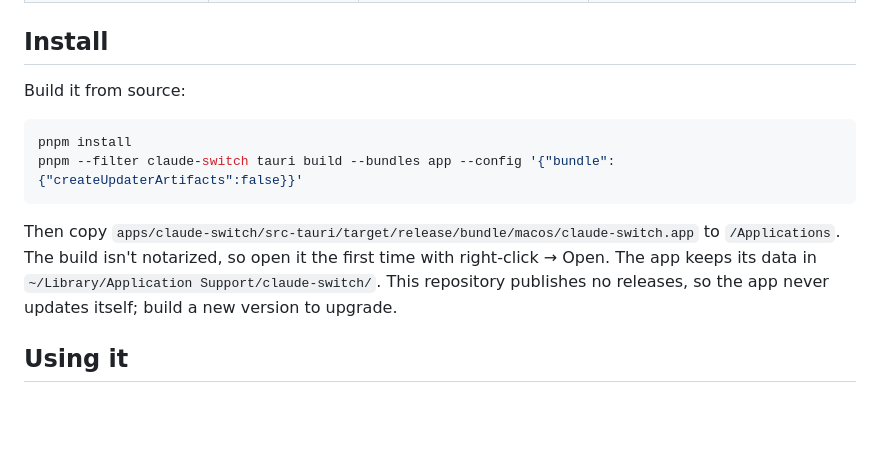
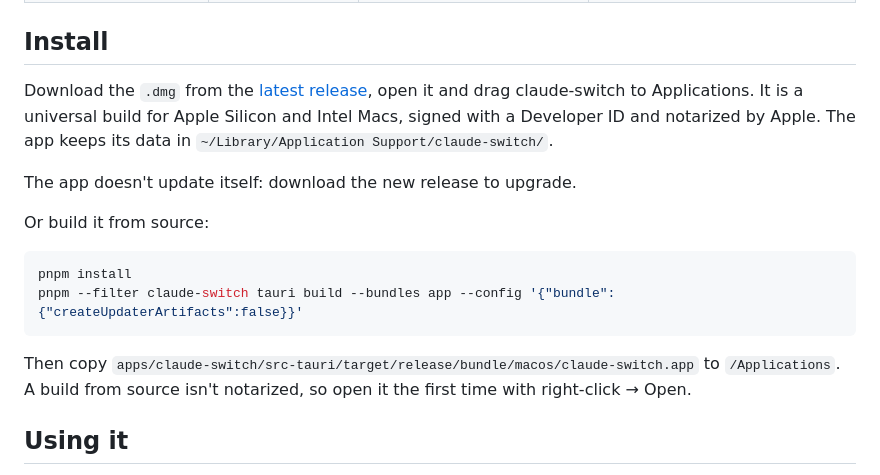
Before and after one commit to rokrokss/claude-switch, a Markdown page: README.md, the part around the change. Drawn GitHub-style; blank space fills up the shorter version.

Commit message:
docs: install claude-switch from the v1.4.0 release
The README said this repository publishes no releases and the build
isn't notarized. Point Install at the notarized universal .dmg on the
Releases page, and keep building from source as the alternative.

Co-Authored-By: Claude Opus 5.5 <noreply@anthropic.com>

````diff
--- a/README.md
+++ b/README.md
@@ -60,14 +60,18 @@ More: [design](docs/signed-clone-design.md) · [verification guide](docs/signed-
 
 ## Install
 
-Build it from source:
+Download the `.dmg` from the [latest release](https://github.com/rokrokss/claude-switch/releases/latest), open it and drag claude-switch to Applications. It is a universal build for Apple Silicon and Intel Macs, signed with a Developer ID and notarized by Apple. The app keeps its data in `~/Library/Application Support/claude-switch/`.
+
+The app doesn't update itself: download the new release to upgrade.
+
+Or build it from source:
 
 ```sh
 pnpm install
 pnpm --filter claude-switch tauri build --bundles app --config '{"bundle":{"createUpdaterArtifacts":false}}'
 ```
 
-Then copy `apps/claude-switch/src-tauri/target/release/bundle/macos/claude-switch.app` to `/Applications`. The build isn't notarized, so open it the first time with right-click → Open. The app keeps its data in `~/Library/Application Support/claude-switch/`. This repository publishes no releases, so the app never updates itself; build a new version to upgrade.
+Then copy `apps/claude-switch/src-tauri/target/release/bundle/macos/claude-switch.app` to `/Applications`. A build from source isn't notarized, so open it the first time with right-click → Open.
 
 ## Using it
 
````
